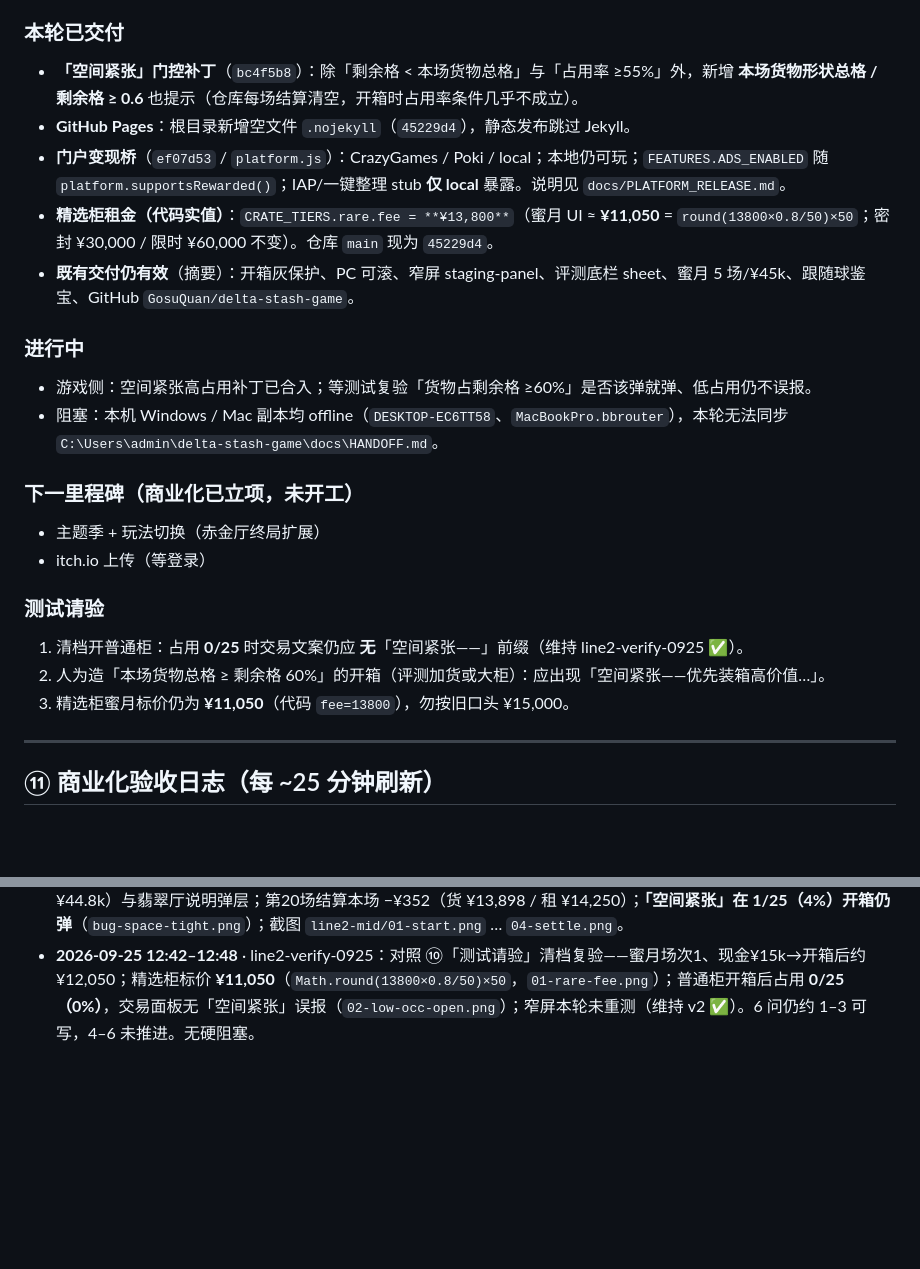
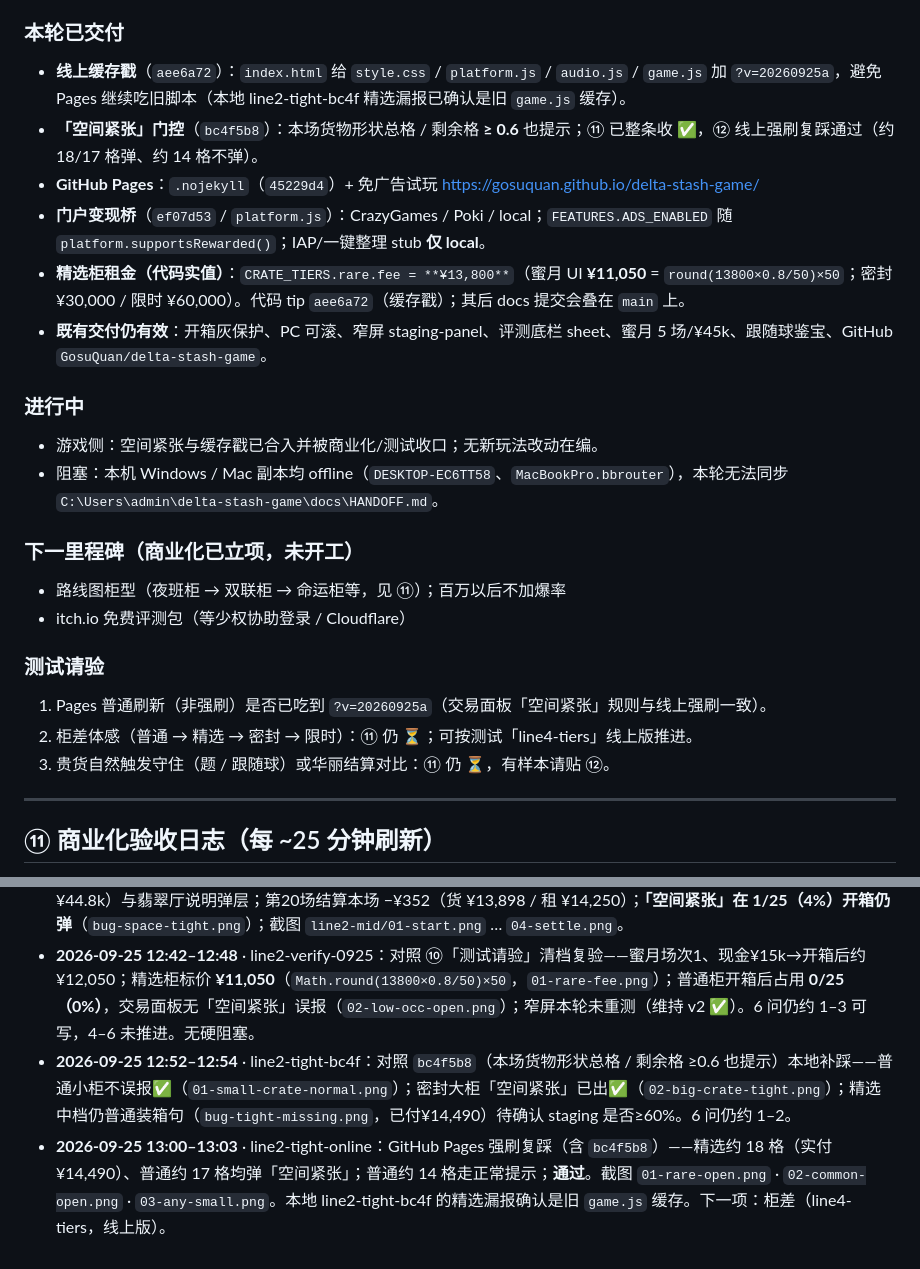
Before and after one commit to GosuQuan/delta-stash-game, a Markdown page: docs/HANDOFF.md, 2 parts joined by grey strips. GitHub-like rendering; blank space fills up the shorter version.

Commit message:
docs: HANDOFF ⑩ 刷新（缓存戳收口、空间紧张已验）

```diff
--- a/docs/HANDOFF.md
+++ b/docs/HANDOFF.md
@@ -260,23 +260,24 @@ itch 选择 “This file will be played in the browser”，确保 zip 顶层可
 
 ### 本轮已交付
-- **「空间紧张」门控补丁**（`bc4f5b8`）：除「剩余格 < 本场货物总格」与「占用率 ≥55%」外，新增 **本场货物形状总格 / 剩余格 ≥ 0.6** 也提示（仓库每场结算清空，开箱时占用率条件几乎不成立）。
-- **GitHub Pages**：根目录新增空文件 `.nojekyll`（`45229d4`），静态发布跳过 Jekyll。
-- **门户变现桥**（`ef07d53` / `platform.js`）：CrazyGames / Poki / local；本地仍可玩；`FEATURES.ADS_ENABLED` 随 `platform.supportsRewarded()`；IAP/一键整理 stub **仅 local** 暴露。说明见 `docs/PLATFORM_RELEASE.md`。
-- **精选柜租金（代码实值）**：`CRATE_TIERS.rare.fee = **¥13,800**`（蜜月 UI ≈ **¥11,050** = `round(13800×0.8/50)×50`；密封 ¥30,000 / 限时 ¥60,000 不变）。仓库 `main` 现为 `45229d4`。
-- **既有交付仍有效**（摘要）：开箱灰保护、PC 可滚、窄屏 staging-panel、评测底栏 sheet、蜜月 5 场/¥45k、跟随球鉴宝、GitHub `GosuQuan/delta-stash-game`。
+- **线上缓存戳**（`aee6a72`）：`index.html` 给 `style.css` / `platform.js` / `audio.js` / `game.js` 加 `?v=20260925a`，避免 Pages 继续吃旧脚本（本地 line2-tight-bc4f 精选漏报已确认是旧 `game.js` 缓存）。
+- **「空间紧张」门控**（`bc4f5b8`）：本场货物形状总格 / 剩余格 **≥ 0.6** 也提示；⑪ 已整条收 ✅，⑫ 线上强刷复踩通过（约 18/17 格弹、约 14 格不弹）。
+- **GitHub Pages**：`.nojekyll`（`45229d4`）+ 免广告试玩 https://gosuquan.github.io/delta-stash-game/
+- **门户变现桥**（`ef07d53` / `platform.js`）：CrazyGames / Poki / local；`FEATURES.ADS_ENABLED` 随 `platform.supportsRewarded()`；IAP/一键整理 stub **仅 local**。
+- **精选柜租金（代码实值）**：`CRATE_TIERS.rare.fee = **¥13,800**`（蜜月 UI **¥11,050** = `round(13800×0.8/50)×50`；密封 ¥30,000 / 限时 ¥60,000）。代码 tip `aee6a72`（缓存戳）；其后 docs 提交会叠在 `main` 上。
+- **既有交付仍有效**：开箱灰保护、PC 可滚、窄屏 staging-panel、评测底栏 sheet、蜜月 5 场/¥45k、跟随球鉴宝、GitHub `GosuQuan/delta-stash-game`。
 
 ### 进行中
-- 游戏侧：空间紧张高占用补丁已合入；等测试复验「货物占剩余格 ≥60%」是否该弹就弹、低占用仍不误报。
+- 游戏侧：空间紧张与缓存戳已合入并被商业化/测试收口；无新玩法改动在编。
 - 阻塞：本机 Windows / Mac 副本均 offline（`DESKTOP-EC6TT58`、`MacBookPro.bbrouter`），本轮无法同步 `C:\Users\admin\delta-stash-game\docs\HANDOFF.md`。
 
 ### 下一里程碑（商业化已立项，未开工）
-- 主题季 + 玩法切换（赤金厅终局扩展）
-- itch.io 上传（等登录）
+- 路线图柜型（夜班柜 → 双联柜 → 命运柜等，见 ⑪）；百万以后不加爆率
+- itch.io 免费评测包（等少权协助登录 / Cloudflare）
 
 ### 测试请验
-1. 清档开普通柜：占用 **0/25** 时交易文案仍应 **无**「空间紧张——」前缀（维持 line2-verify-0925 ✅）。
-2. 人为造「本场货物总格 ≥ 剩余格 60%」的开箱（评测加货或大柜）：应出现「空间紧张——优先装箱高价值…」。
-3. 精选柜蜜月标价仍为 **¥11,050**（代码 `fee=13800`），勿按旧口头 ¥15,000。
+1. Pages 普通刷新（非强刷）是否已吃到 `?v=20260925a`（交易面板「空间紧张」规则与线上强刷一致）。
+2. 柜差体感（普通 → 精选 → 密封 → 限时）：⑪ 仍 ⏳；可按测试「line4-tiers」线上版推进。
+3. 贵货自然触发守住（题 / 跟随球）或华丽结算对比：⑪ 仍 ⏳，有样本请贴 ⑫。
 
 
 ---
@@ -373,3 +377,5 @@ itch 选择 “This file will be played in the browser”，确保 zip 顶层可
 - **2026-09-23 04:07–04:09** · line3-narrow v2：对照 ⑩ 结构修复后再验——暂存可见、货卡可拖装箱、评测可再开、转卖结算正常；翡翠厅场次 18、现金约 ¥98.1k（含评测加钱）、本场遗弃 5 件 / 亏损 −¥4,736；截图 `v2-01-staging.png` … `v2-04-settle.png`。
 - **2026-09-23 04:23–04:37** · line2-mid：中盘续玩至场次约 20、翡翠厅、现金约 ¥101,304；摸到限时神秘柜（约 ¥44.8k）与翡翠厅说明弹层；第20场结算本场 −¥352（货 ¥13,898 / 租 ¥14,250）；**「空间紧张」在 1/25（4%）开箱仍弹**（`bug-space-tight.png`）；截图 `line2-mid/01-start.png` … `04-settle.png`。
 - **2026-09-25 12:42–12:48** · line2-verify-0925：对照 ⑩「测试请验」清档复验——蜜月场次1、现金¥15k→开箱后约¥12,050；精选柜标价 **¥11,050**（`Math.round(13800×0.8/50)×50`，`01-rare-fee.png`）；普通柜开箱后占用 **0/25（0%）**，交易面板无「空间紧张」误报（`02-low-occ-open.png`）；窄屏本轮未重测（维持 v2 ✅）。6 问仍约 1–3 可写，4–6 未推进。无硬阻塞。
+- **2026-09-25 12:52–12:54** · line2-tight-bc4f：对照 `bc4f5b8`（本场货物形状总格 / 剩余格 ≥0.6 也提示）本地补踩——普通小柜不误报✅（`01-small-crate-normal.png`）；密封大柜「空间紧张」已出✅（`02-big-crate-tight.png`）；精选中档仍普通装箱句（`bug-tight-missing.png`，已付¥14,490）待确认 staging 是否≥60%。6 问仍约 1–2。
+- **2026-09-25 13:00–13:03** · line2-tight-online：GitHub Pages 强刷复踩（含 `bc4f5b8`）——精选约 18 格（实付¥14,490）、普通约 17 格均弹「空间紧张」；普通约 14 格走正常提示；**通过**。截图 `01-rare-open.png` · `02-common-open.png` · `03-any-small.png`。本地 line2-tight-bc4f 的精选漏报确认是旧 `game.js` 缓存。下一项：柜差（line4-tiers，线上版）。
```
Also changed, not shown: other parts of docs/HANDOFF.md (+12 -9 lines).
